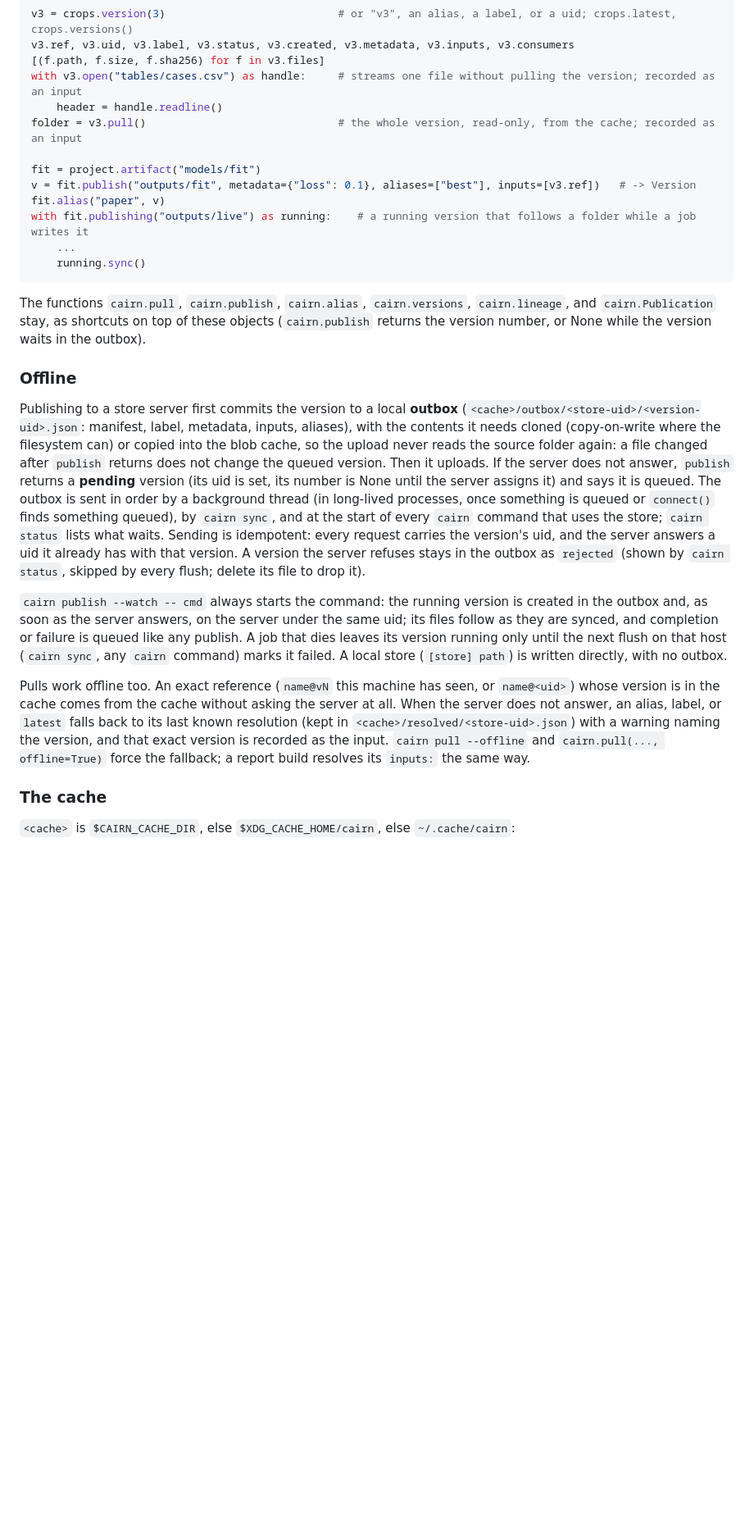
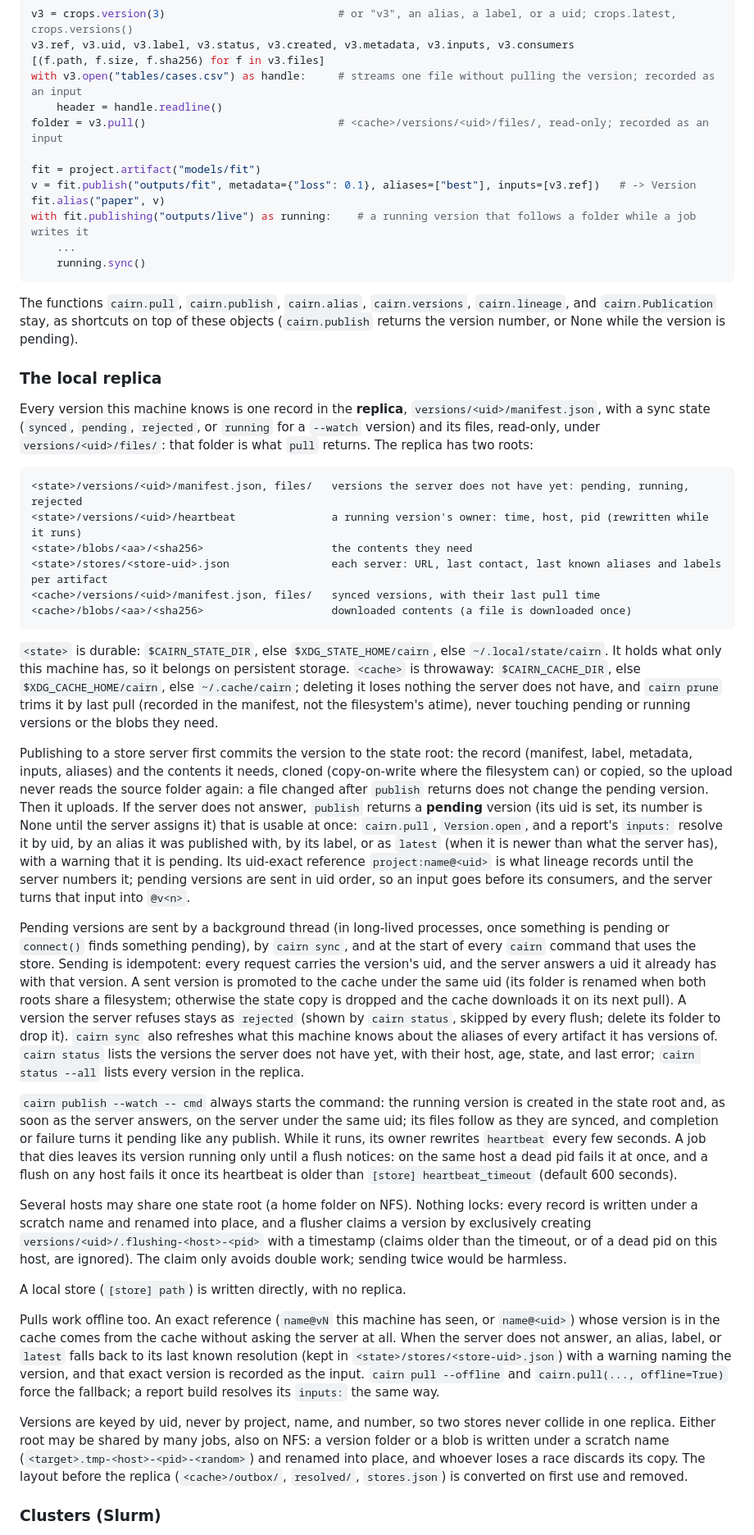
Before and after one commit to DoeringChristian/cairn-report, a Markdown page: README.md, the part around one of its changes. Shown at 82% size. Rendered like a GitHub page; blank space fills up the shorter version.

````diff
--- a/README.md
+++ b/README.md
@@ -416,7 +419,7 @@ v3.ref, v3.uid, v3.label, v3.status, v3.created, v3.metadata, v3.inputs, v3.cons
 [(f.path, f.size, f.sha256) for f in v3.files]
 with v3.open("tables/cases.csv") as handle:     # streams one file without pulling the version; recorded as an input
     header = handle.readline()
-folder = v3.pull()                              # the whole version, read-only, from the cache; recorded as an input
+folder = v3.pull()                              # <cache>/versions/<uid>/files/, read-only; recorded as an input
 
 fit = project.artifact("models/fit")
 v = fit.publish("outputs/fit", metadata={"loss": 0.1}, aliases=["best"], inputs=[v3.ref])   # -> Version
@@ -428,37 +431,78 @@ with fit.publishing("outputs/live") as running:    # a running version that foll
 
 The functions `cairn.pull`, `cairn.publish`, `cairn.alias`, `cairn.versions`, `cairn.lineage`, and
 `cairn.Publication` stay, as shortcuts on top of these objects (`cairn.publish` returns the
-version number, or None while the version waits in the outbox).
+version number, or None while the version is pending).
 
-### Offline
+### The local replica
 
-Publishing to a store server first commits the version to a local **outbox**
-(`<cache>/outbox/<store-uid>/<version-uid>.json`: manifest, label, metadata, inputs, aliases), with
-the contents it needs cloned (copy-on-write where the filesystem can) or copied into the blob cache,
-so the upload never reads the source folder again: a file changed after `publish` returns does not
-change the queued version. Then it uploads. If the server does not answer, `publish` returns a
-**pending** version (its uid is set, its number is None until the server assigns it) and says it is
-queued. The outbox is sent in order by a background thread (in long-lived processes, once something
-is queued or `connect()` finds something queued), by `cairn sync`, and at the start of every `cairn`
-command that uses the store; `cairn status` lists what waits. Sending is idempotent: every request
-carries the version's uid, and the server answers a uid it already has with that version. A version
-the server refuses stays in the outbox as `rejected` (shown by `cairn status`, skipped by every
-flush; delete its file to drop it).
+Every version this machine knows is one record in the **replica**, `versions/<uid>/manifest.json`,
+with a sync state (`synced`, `pending`, `rejected`, or `running` for a `--watch` version) and its
+files, read-only, under `versions/<uid>/files/`: that folder is what `pull` returns. The replica has
+two roots:
+
+```text
+<state>/versions/<uid>/manifest.json, files/   versions the server does not have yet: pending, running, rejected
+<state>/versions/<uid>/heartbeat               a running version's owner: time, host, pid (rewritten while it runs)
+<state>/blobs/<aa>/<sha256>                    the contents they need
+<state>/stores/<store-uid>.json                each server: URL, last contact, last known aliases and labels per artifact
+<cache>/versions/<uid>/manifest.json, files/   synced versions, with their last pull time
+<cache>/blobs/<aa>/<sha256>                    downloaded contents (a file is downloaded once)
+```
+
+`<state>` is durable: `$CAIRN_STATE_DIR`, else `$XDG_STATE_HOME/cairn`, else `~/.local/state/cairn`.
+It holds what only this machine has, so it belongs on persistent storage. `<cache>` is throwaway:
+`$CAIRN_CACHE_DIR`, else `$XDG_CACHE_HOME/cairn`, else `~/.cache/cairn`; deleting it loses nothing
+the server does not have, and `cairn prune` trims it by last pull (recorded in the manifest, not the
+filesystem's atime), never touching pending or running versions or the blobs they need.
+
+Publishing to a store server first commits the version to the state root: the record (manifest,
+label, metadata, inputs, aliases) and the contents it needs, cloned (copy-on-write where the
+filesystem can) or copied, so the upload never reads the source folder again: a file changed after
+`publish` returns does not change the pending version. Then it uploads. If the server does not
+answer, `publish` returns a **pending** version (its uid is set, its number is None until the server
+assigns it) that is usable at once: `cairn.pull`, `Version.open`, and a report's `inputs:` resolve it
+by uid, by an alias it was published with, by its label, or as `latest` (when it is newer than what
+the server has), with a warning that it is pending. Its uid-exact reference `project:name@<uid>` is
+what lineage records until the server numbers it; pending versions are sent in uid order, so an
+input goes before its consumers, and the server turns that input into `@v<n>`.
+
+Pending versions are sent by a background thread (in long-lived processes, once something is pending
+or `connect()` finds something pending), by `cairn sync`, and at the start of every `cairn` command
+that uses the store. Sending is idempotent: every request carries the version's uid, and the server
+answers a uid it already has with that version. A sent version is promoted to the cache under the same
+uid (its folder is renamed when both roots share a filesystem; otherwise the state copy is dropped
+and the cache downloads it on its next pull). A version the server refuses stays as `rejected`
+(shown by `cairn status`, skipped by every flush; delete its folder to drop it). `cairn sync` also
+refreshes what this machine knows about the aliases of every artifact it has versions of.
+`cairn status` lists the versions the server does not have yet, with their host, age, state, and last
+error; `cairn status --all` lists every version in the replica.
 
 `cairn publish --watch -- cmd` always starts the command: the running version is created in the
-outbox and, as soon as the server answers, on the server under the same uid; its files follow as
-they are synced, and completion or failure is queued like any publish. A job that dies leaves its
-version running only until the next flush on that host (`cairn sync`, any `cairn` command) marks it failed. A local store
-(`[store] path`) is written directly, with no outbox.
+state root and, as soon as the server answers, on the server under the same uid; its files follow
+as they are synced, and completion or failure turns it pending like any publish. While it runs, its
+owner rewrites `heartbeat` every few seconds. A job that dies leaves its version running only until
+a flush notices: on the same host a dead pid fails it at once, and a flush on any host fails it once
+its heartbeat is older than `[store] heartbeat_timeout` (default 600 seconds).
+
+Several hosts may share one state root (a home folder on NFS). Nothing locks: every record is written
+under a scratch name and renamed into place, and a flusher claims a version by exclusively creating
+`versions/<uid>/.flushing-<host>-<pid>` with a timestamp (claims older than the timeout, or of a dead
+pid on this host, are ignored). The claim only avoids double work; sending twice would be harmless.
+
+A local store (`[store] path`) is written directly, with no replica.
 
 Pulls work offline too. An exact reference (`name@vN` this machine has seen, or `name@<uid>`)
 whose version is in the cache comes from the cache without asking the server at all. When the
 server does not answer, an alias, label, or `latest` falls back to its last known resolution (kept in
-`<cache>/resolved/<store-uid>.json`) with a warning naming the version, and that exact version is
+`<state>/stores/<store-uid>.json`) with a warning naming the version, and that exact version is
 recorded as the input. `cairn pull --offline` and `cairn.pull(..., offline=True)` force the
 fallback; a report build resolves its `inputs:` the same way.
 
-### The cache
+Versions are keyed by uid, never by project, name, and number, so two stores never collide in one
+replica. Either root may be shared by many jobs, also on NFS: a version folder or a blob is written
+under a scratch name (`<target>.tmp-<host>-<pid>-<random>`) and renamed into place, and whoever
+loses a race discards its copy. The layout before the replica (`<cache>/outbox/`, `resolved/`,
+`stores.json`) is converted on first use and removed.
 
-`<cache>` is `$CAIRN_CACHE_DIR`, else `$XDG_CACHE_HOME/cairn`, else `~/.cache/cairn`:
+### Clusters (Slurm)
 
````
Also changed, not shown: other parts of README.md (+35 -18 lines), docs/cairn-plan.md (+21 -7 lines).
